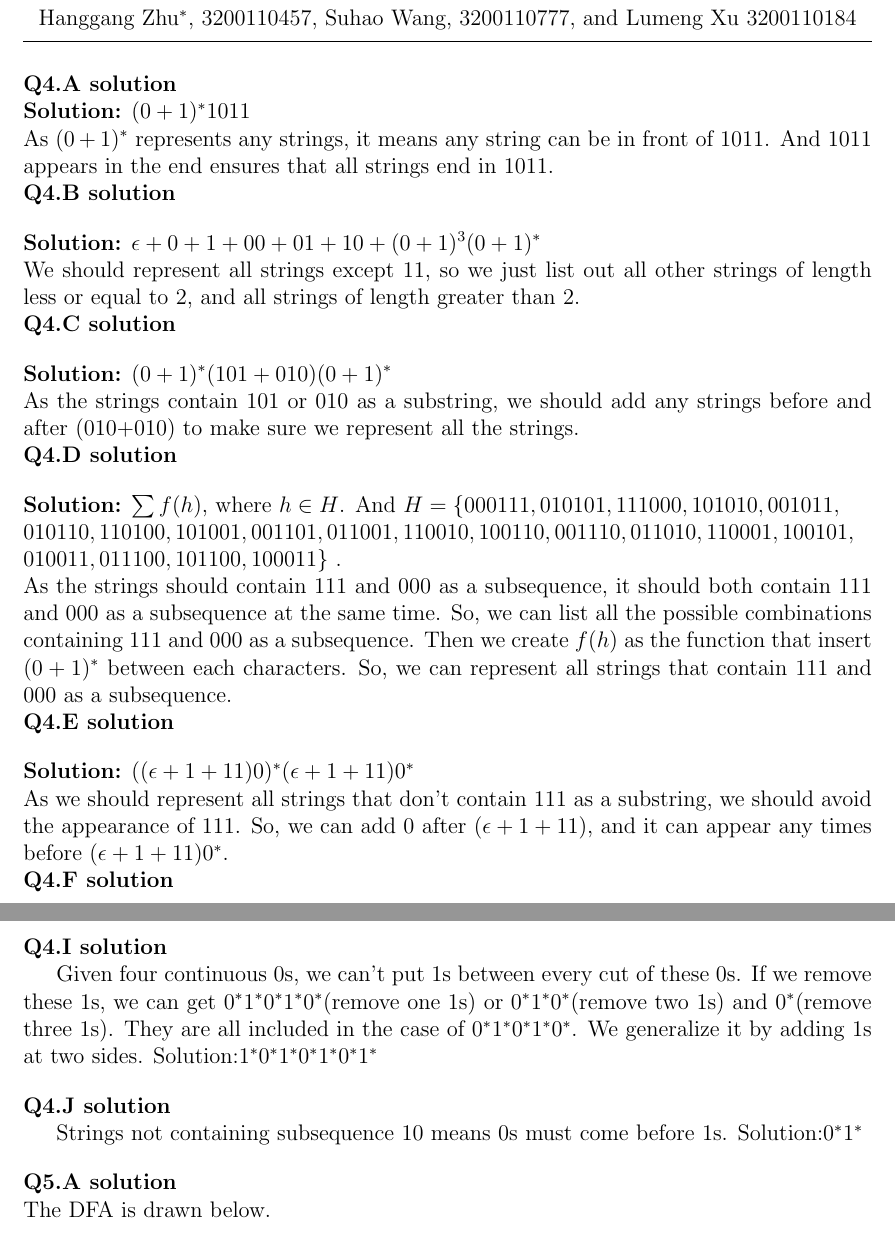
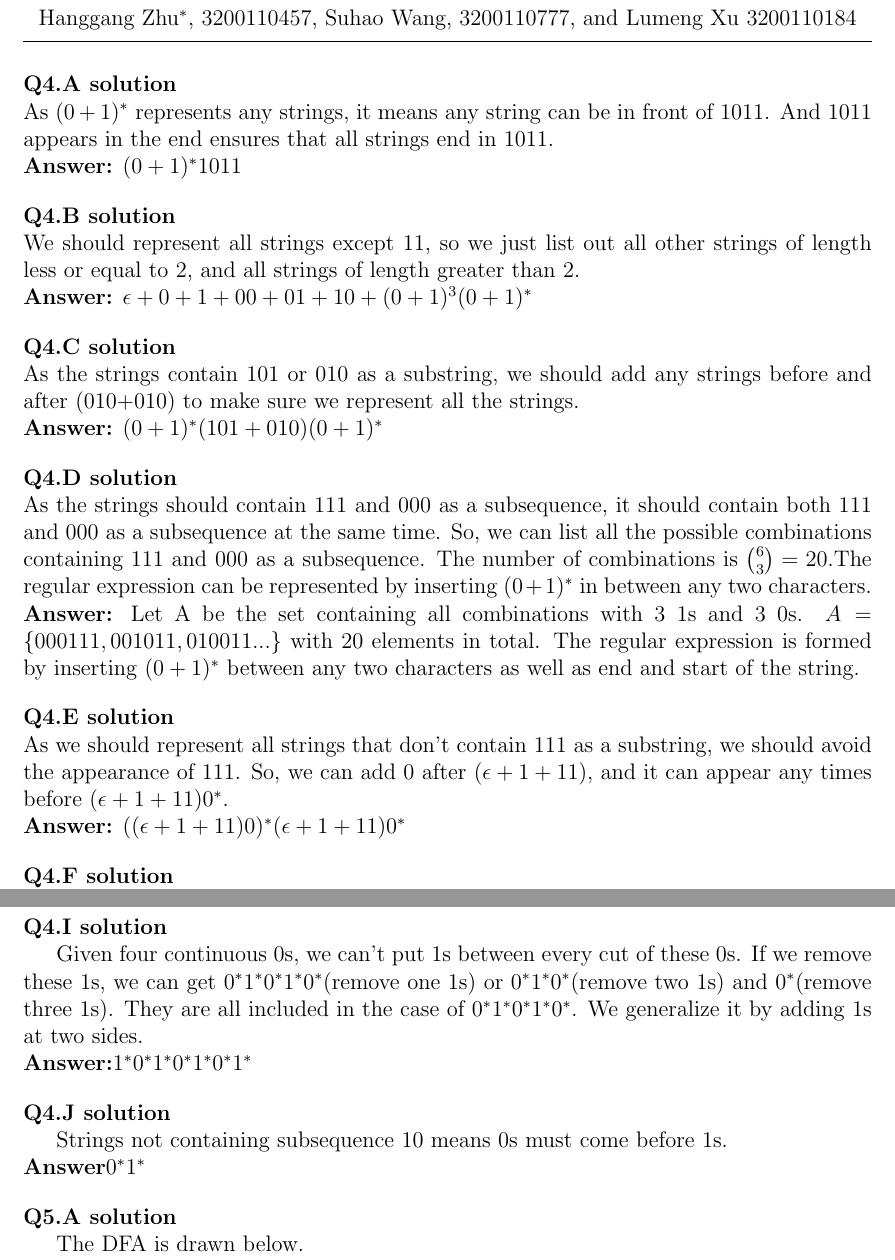
Before and after one commit to hthuz/ece374, a LaTeX problem sheet (hw2/hw2_sol.tex): two parts of pages 1 and 2 of 6, joined at a grey line, cut so that both start at the same text. Compiled offline with pdfLaTeX.

Commit message:
typesetting Q4

```diff
--- a/hw2/hw2_sol.tex
+++ b/hw2/hw2_sol.tex
@@ -36,34 +36,30 @@
 
 
 \question{4.A}
-\\\textbf{Solution:} $(0+1)^\ast 1011$
 \\As $(0+1)^\ast$ represents any strings, it means any string can be
 in front of $1011$. And $1011$ appears in the end ensures that all strings end in $1011$.
-\\\question{4.B}\\
-\textbf{Solution:} $\epsilon+0+1+00+01+10+(0+1)^3(0+1)^\ast$
+\\\textbf{Answer:} $(0+1)^\ast 1011$
+
+\question{4.B}
 \\We should represent all strings except 11, so we just list out all
-other strings of length less or equal to 2, and all strings of length greater than 2.
-\\\question{4.C}
-\\\textbf{Solution:} $(0+1)^\ast (101+010)(0+1)^\ast$
+other strings of length less or equal to 2, and all strings of length greater than 2.\\
+\textbf{Answer:} $\epsilon+0+1+00+01+10+(0+1)^3(0+1)^\ast$
+
+\question{4.C}
 \\As the strings contain 101 or 010 as a substring, we should add
 any strings before and after (010+010) to make sure we represent all
 the strings.
-\\\question{4.D}
-\\\textbf{Solution:} $\sum f(h)$, where $h \in H$. And $H = \{000111,010101,
-111000,101010,001011,\\010110,110100,101001,001101,011001,110010,100110,001110,011010,110001,
-100101,\\010011,011100,101100,100011\}$ .
-\\As the strings should contain 111 and 000 as a subsequence, it should
-both contain 111 and 000 as a subsequence at the same time. So, we can
-list all the possible combinations containing 111 and 000 as a subsequence.
-Then we create $f(h)$ as the function that insert $(0+1)^\ast$ between each
-characters. So, we can represent all strings that contain 111 and 000 as a
-subsequence.
-\\\question{4.E}
-\\\textbf{Solution:} $((\epsilon+1+11)0)^\ast(\epsilon+1+11)0^\ast$
+\\\textbf{Answer:} $(0+1)^\ast (101+010)(0+1)^\ast$
+
+\question{4.D}
+\\As the strings should contain 111 and 000 as a subsequence, it should contain both 111 and 000 as a subsequence at the same time. So, we can list all the possible combinations containing 111 and 000 as a subsequence. The number of combinations is ${6 \choose 3} = 20$.The regular expression can be represented by inserting $(0+1)^*$ in between any two characters.
+\\\textbf{Answer:} Let A be the set containing all combinations with 3 $1$s and 3 $0$s.
+$A=\{000111, 001011,010011 ...\}$ with 20 elements in total. The regular expression is formed by inserting $(0+1)^*$ between any two characters as well as end and start of the string.
+
+\question{4.E}
 \\As we should represent all strings that don't contain 111 as a
 substring, we should avoid the appearance of 111. So, we can add 0
 after $(\epsilon+1+11)$, and it can appear any times before $(\epsilon+1+11)0^\ast$.
-\\\question{4.F}
+\\\textbf{Answer:} $((\epsilon+1+11)0)^\ast(\epsilon+1+11)0^\ast$
 
-Strings not containing subsequence $000$ is equivalent to having at most two $0$s. The regular expression simply consider three cases.
-Solution: $1^* + 1^*01^* + 1^*01^*01^*$
+\question{4.F}
@@ -81,17 +80,18 @@ Solution: $1^*0^*1^*$
 
 \question{4.I}
 
-Given four continuous $0$s, we can't put $1$s between every cut of these $0$s. If we remove these $1$s, we can get $0^*1^*0^*1^*0^*$(remove one $1$s) or $0^*1^*0^*$(remove two $1$s) and $0^*$(remove three $1$s). They are all included in the case of $0^*1^*0^*1^*0^*$. We generalize it by adding $1$s at two sides.
-Solution:$1^*0^*1^*0^*1^*0^*1^*$
+Given four continuous $0$s, we can't put $1$s between every cut of these $0$s. If we remove these $1$s, we can get $0^*1^*0^*1^*0^*$(remove one $1$s) or $0^*1^*0^*$(remove two $1$s) and $0^*$(remove three $1$s). They are all included in the case of $0^*1^*0^*1^*0^*$. We generalize it by adding $1$s at two sides.\\
+\textbf{Answer:}$1^*0^*1^*0^*1^*0^*1^*$
 
 \question{4.J}
 
-Strings not containing subsequence $10$ means $0$s must come before $1$s.
-Solution:$0^*1^*$
+Strings not containing subsequence $10$ means $0$s must come before $1$s.\\
+\textbf{Answer}$0^*1^*$
 
 
 \question{5.A}
-\\The DFA is drawn below.
+
+The DFA is drawn below.
 \\The DFA accepts all strings that contain an even number of 0s and an even number of 1s.
 Each state records the number of 0s or 1s so far.
 \\  \hspace*{1em} \textbf{Formal Description:}
```
Also changed, not shown: hw2/hw2_sol.tex (11 more changed lines).
